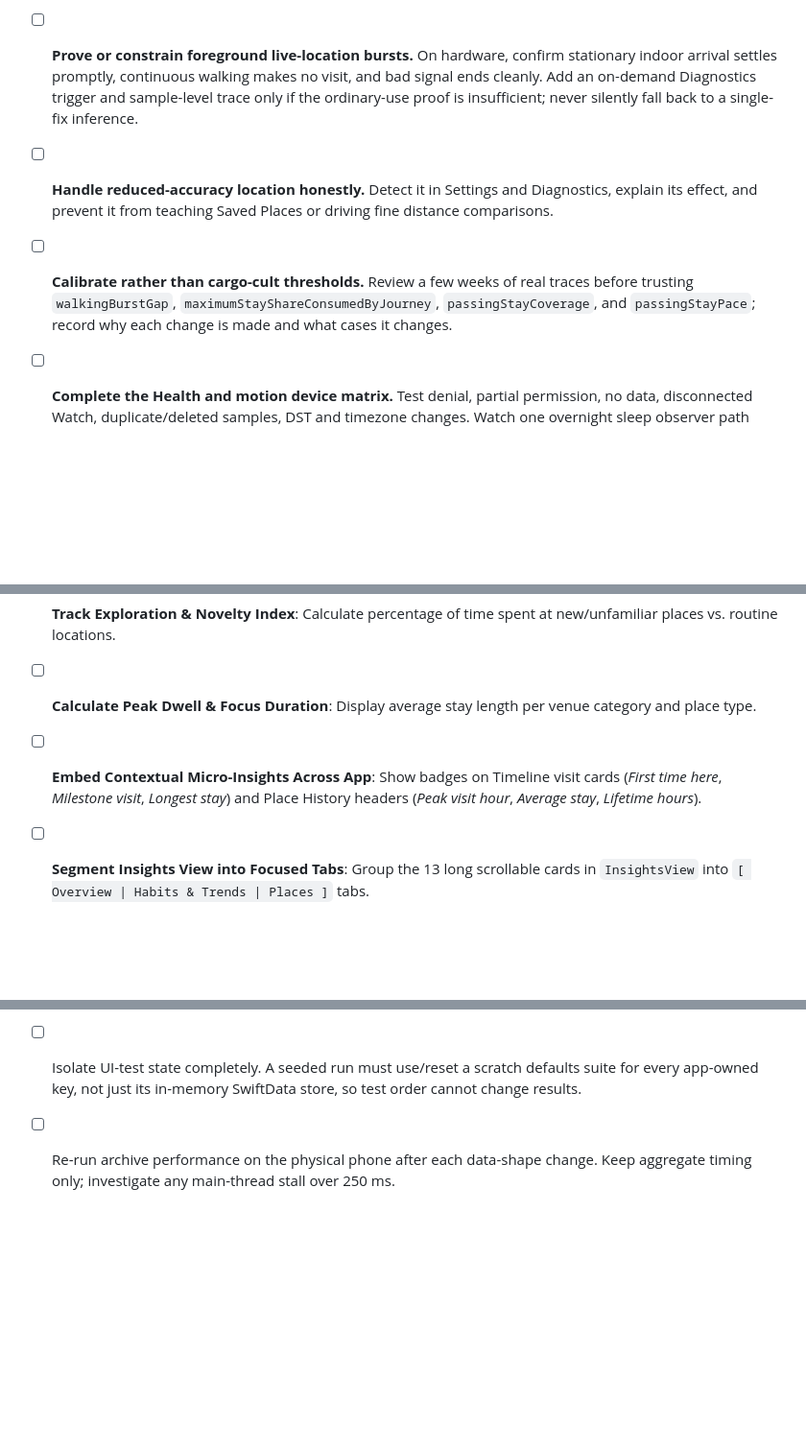
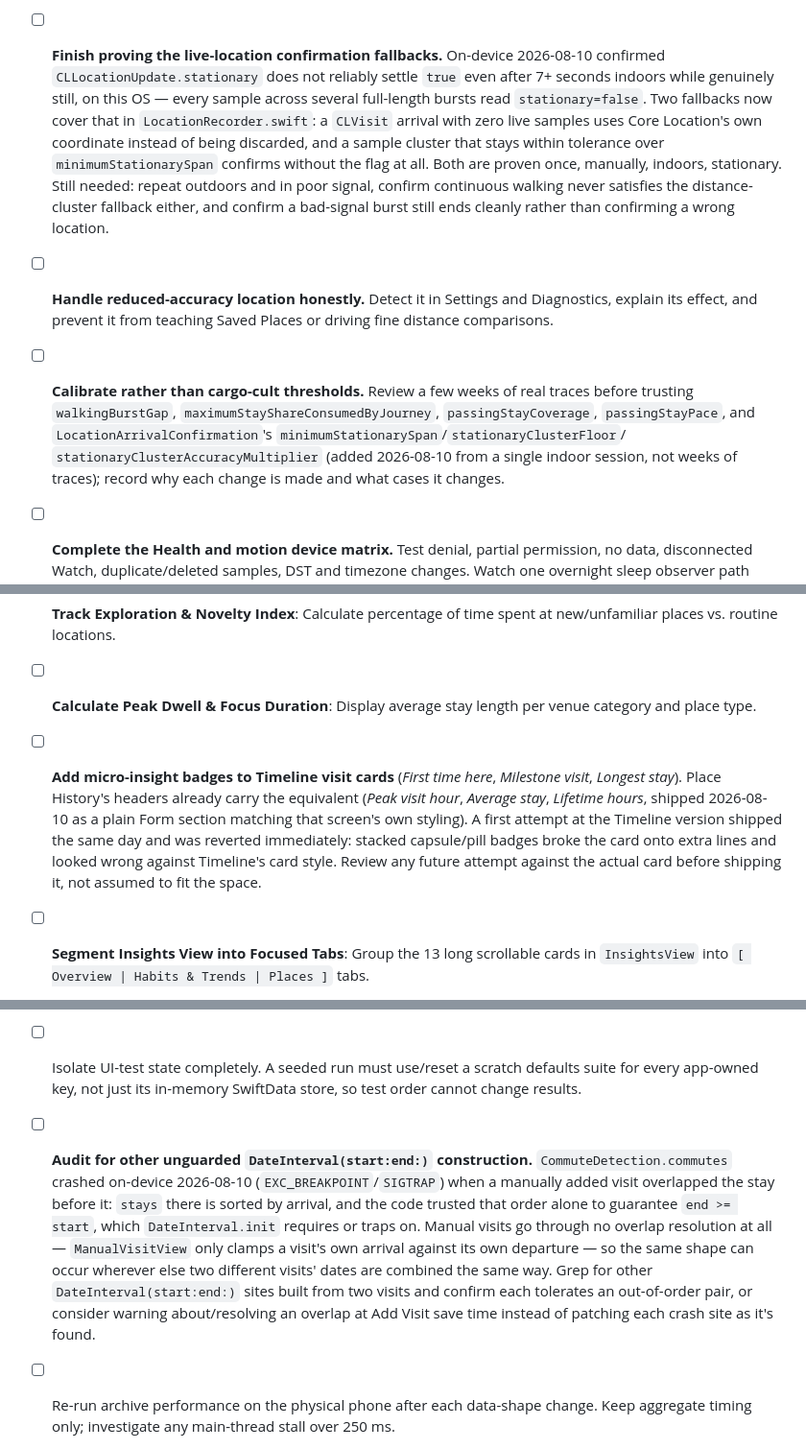
Before and after one commit to Jorvanus/LifeLog, a Markdown page: TODO.md, 3 parts joined by grey strips. Shown at 96% size. GitHub-like rendering; blank space fills up the shorter version.

Commit message:
Update TODO.md against tonight's fixes
Reflects what actually shipped and what was actually learned
2026-08-10-11 rather than leaving those items as generic
open questions: the live-location confirmation fallbacks (with what's
proven and what's still open), the new LocationArrivalConfirmation
thresholds needing the same calibration scrutiny as the existing
ones, Place History's half of the micro-insight badges shipping while
Timeline's was reverted (and why), the InsightSliceEditor header/row
total mismatch, and the DateInterval crash class CommuteDetection hit.

Co-Authored-By: Claude Sonnet 5 <noreply@anthropic.com>

```diff
--- a/TODO.md
+++ b/TODO.md
@@ -58,11 +58,18 @@ private, single-phone app; the App Store work is deliberately separate below.
   coordinate drift, overlapping geofences, missing departures, relaunch with
   an open visit, and Home → destination → Home.
 
-- [ ] **Prove or constrain foreground live-location bursts.** On hardware,
-  confirm stationary indoor arrival settles promptly, continuous walking makes
-  no visit, and bad signal ends cleanly. Add an on-demand Diagnostics trigger
-  and sample-level trace only if the ordinary-use proof is insufficient; never
-  silently fall back to a single-fix inference.
+- [ ] **Finish proving the live-location confirmation fallbacks.** On-device
+  2026-08-10 confirmed `CLLocationUpdate.stationary` does not reliably settle
+  `true` even after 7+ seconds indoors while genuinely still, on this OS —
+  every sample across several full-length bursts read `stationary=false`.
+  Two fallbacks now cover that in `LocationRecorder.swift`: a `CLVisit`
+  arrival with zero live samples uses Core Location's own coordinate instead
+  of being discarded, and a sample cluster that stays within tolerance over
+  `minimumStationarySpan` confirms without the flag at all. Both are proven
+  once, manually, indoors, stationary. Still needed: repeat outdoors and in
+  poor signal, confirm continuous walking never satisfies the distance-cluster
+  fallback either, and confirm a bad-signal burst still ends cleanly rather
+  than confirming a wrong location.
 
 - [ ] **Handle reduced-accuracy location honestly.** Detect it in Settings and
   Diagnostics, explain its effect, and prevent it from teaching Saved Places or
@@ -70,8 +77,12 @@ private, single-phone app; the App Store work is deliberately separate below.
 
 - [ ] **Calibrate rather than cargo-cult thresholds.** Review a few weeks of
   real traces before trusting `walkingBurstGap`,
-  `maximumStayShareConsumedByJourney`, `passingStayCoverage`, and
-  `passingStayPace`; record why each change is made and what cases it changes.
+  `maximumStayShareConsumedByJourney`, `passingStayCoverage`,
+  `passingStayPace`, and `LocationArrivalConfirmation`'s
+  `minimumStationarySpan`/`stationaryClusterFloor`/
+  `stationaryClusterAccuracyMultiplier` (added 2026-08-10 from a single indoor
+  session, not weeks of traces); record why each change is made and what
+  cases it changes.
 
 - [ ] **Complete the Health and motion device matrix.** Test denial, partial
   permission, no data, disconnected Watch, duplicate/deleted samples, DST and
@@ -122,7 +143,15 @@ private, single-phone app; the App Store work is deliberately separate below.
 - [ ] **Add Commute Overhead & Transit Impact Trend**: Surface weekly commuting hours and trend changes derived from `CommuteDetection`.
 - [ ] **Track Exploration & Novelty Index**: Calculate percentage of time spent at new/unfamiliar places vs. routine locations.
 - [ ] **Calculate Peak Dwell & Focus Duration**: Display average stay length per venue category and place type.
-- [ ] **Embed Contextual Micro-Insights Across App**: Show badges on Timeline visit cards (*First time here*, *Milestone visit*, *Longest stay*) and Place History headers (*Peak visit hour*, *Average stay*, *Lifetime hours*).
+- [ ] **Add micro-insight badges to Timeline visit cards** (*First time here*,
+  *Milestone visit*, *Longest stay*). Place History's headers already carry
+  the equivalent (*Peak visit hour*, *Average stay*, *Lifetime hours*,
+  shipped 2026-08-10 as a plain Form section matching that screen's own
+  styling). A first attempt at the Timeline version shipped the same day and
+  was reverted immediately: stacked capsule/pill badges broke the card onto
+  extra lines and looked wrong against Timeline's card style. Review any
+  future attempt against the actual card before shipping it, not assumed to
+  fit the space.
 - [ ] **Segment Insights View into Focused Tabs**: Group the 13 long scrollable cards in `InsightsView` into `[ Overview | Habits & Trends | Places ]` tabs.
 
 - [ ] Correct the highest-value imported place history and adopt active
@@ -165,6 +194,20 @@ private, single-phone app; the App Store work is deliberately separate below.
 - [ ] Isolate UI-test state completely. A seeded run must use/reset a scratch
   defaults suite for every app-owned key, not just its in-memory SwiftData
   store, so test order cannot change results.
+
+- [ ] **Audit for other unguarded `DateInterval(start:end:)` construction.**
+  `CommuteDetection.commutes` crashed on-device 2026-08-10
+  (`EXC_BREAKPOINT`/`SIGTRAP`) when a manually added visit overlapped the
+  stay before it: `stays` there is sorted by arrival, and the code trusted
+  that order alone to guarantee `end >= start`, which `DateInterval.init`
+  requires or traps on. Manual visits go through no overlap resolution at
+  all — `ManualVisitView` only clamps a visit's own arrival against its own
+  departure — so the same shape can occur wherever else two different
+  visits' dates are combined the same way. Grep for other
+  `DateInterval(start:end:)` sites built from two visits and confirm each
+  tolerates an out-of-order pair, or consider warning about/resolving an
+  overlap at Add Visit save time instead of patching each crash site as it's
+  found.
 
 - [ ] Re-run archive performance on the physical phone after each data-shape
   change. Keep aggregate timing only; investigate any main-thread stall over
```
Also changed, not shown: other parts of TODO.md (+11 -1 lines).
